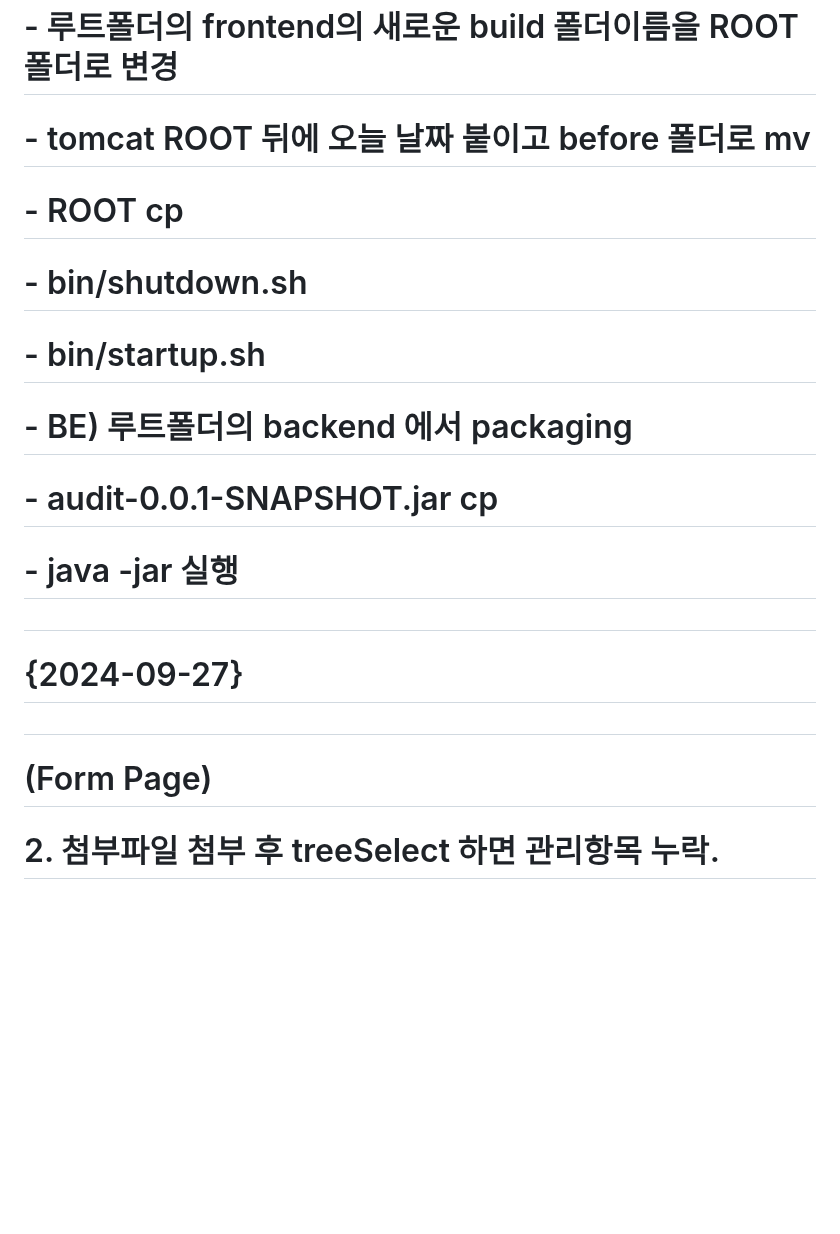
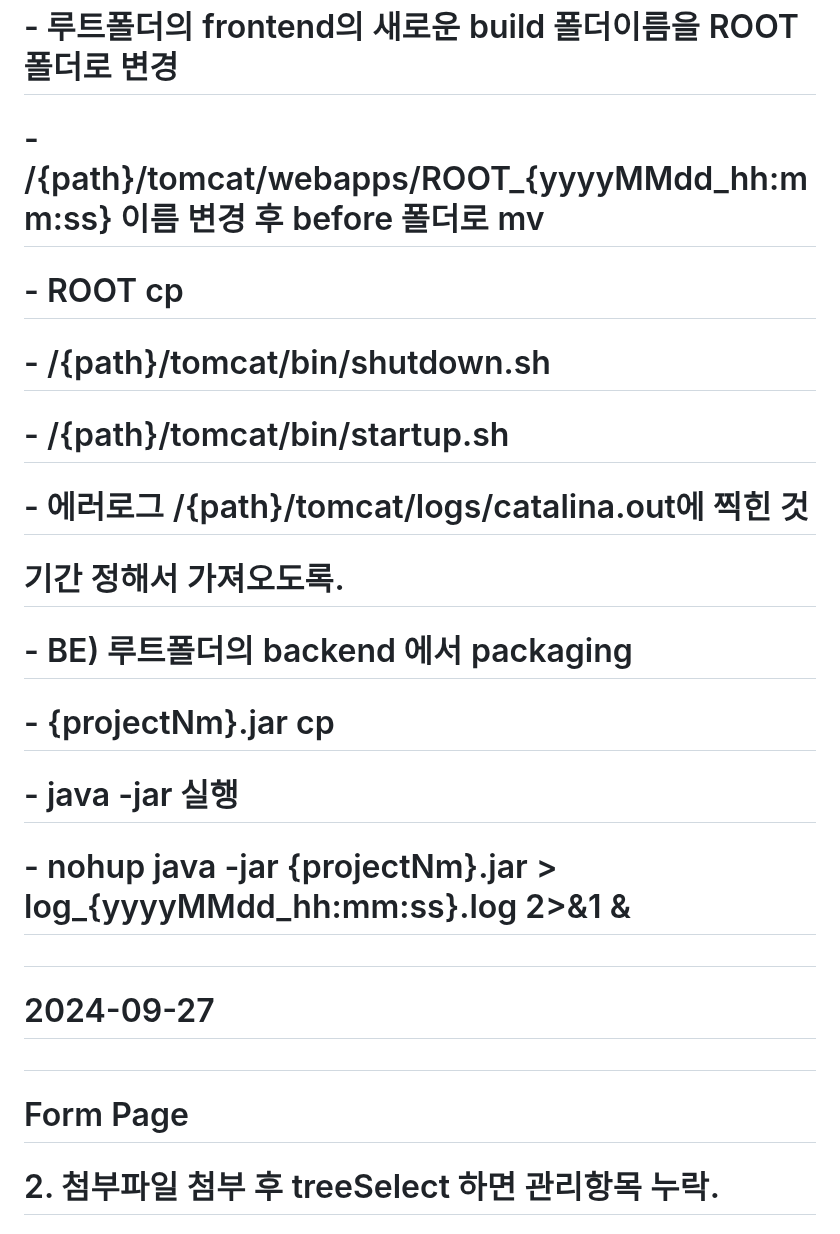
Before and after one commit to MYOUNGJOO-KIM/sapa_board, a Markdown page: README.md, the part around one of its changes. Drawn GitHub-style; blank space fills up the shorter version.

```diff
--- a/README.md
+++ b/README.md
@@ -17,17 +18,20 @@
 #          - 루트폴더의 frontend 에서 react build
 #          - WEB-INF 폴더 cp
 #          - 루트폴더의 frontend의 새로운 build 폴더이름을 ROOT 폴더로 변경
-#          - tomcat ROOT 뒤에 오늘 날짜 붙이고 before 폴더로 mv
+#          - /{path}/tomcat/webapps/ROOT_{yyyyMMdd_hh:mm:ss} 이름 변경 후 before 폴더로 mv
 #          - ROOT cp
-#          - bin/shutdown.sh
-#          - bin/startup.sh
+#          - /{path}/tomcat/bin/shutdown.sh
+#          - /{path}/tomcat/bin/startup.sh
+#          - 에러로그 /{path}/tomcat/logs/catalina.out에 찍힌 것
+#            기간 정해서 가져오도록.
 #          - BE) 루트폴더의 backend 에서 packaging
-#          - audit-0.0.1-SNAPSHOT.jar cp
+#          - {projectNm}.jar cp
 #          - java -jar 실행
+#          - nohup java -jar {projectNm}.jar > log_{yyyyMMdd_hh:mm:ss}.log 2>&1 &
 #
-# {2024-09-27}
+# 2024-09-27
 #
-# (Form Page)
+# Form Page
 #      2. 첨부파일 첨부 후 treeSelect 하면 관리항목 누락.
 #         - Request Header 초기화
 #      3. 첨부파일 첨부 후 OCR 불러올 때, 저장할 때 '텍스트를 읽는 중' 문구 추가
```
Also changed, not shown: other parts of README.md (+12 -11 lines).
